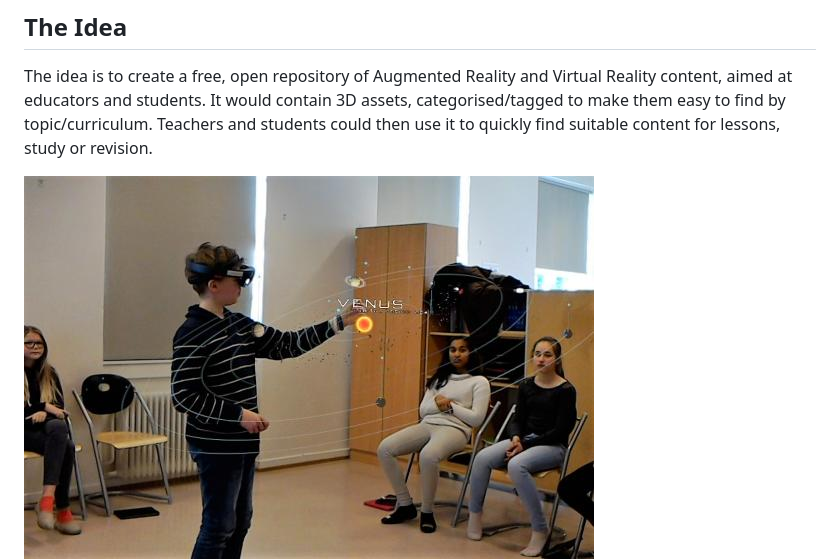
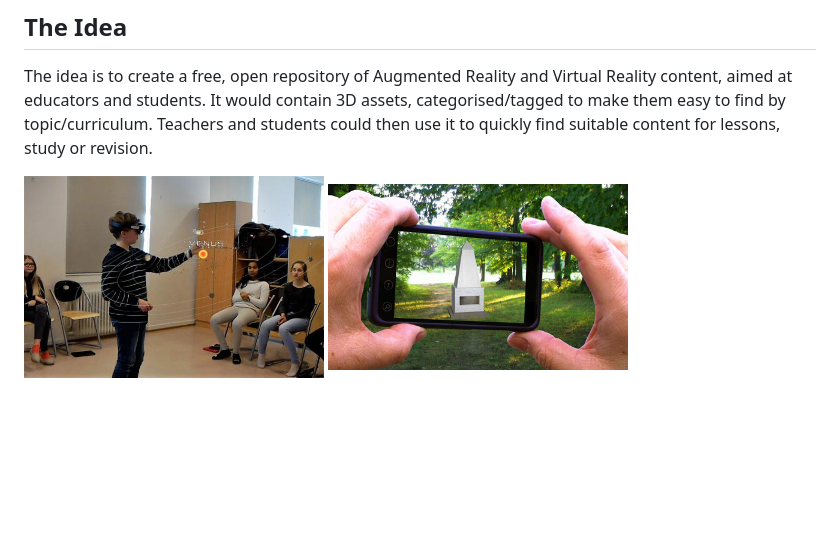
Before and after one commit to poshaughnessy/teleportal, a Markdown page: README.md, the part around the change printed below. GitHub-like rendering; pictures changed too: docs/ar-monument-edudemic.jpg (added); blank space fills up the shorter version.

Commit message:
Update intro images

```diff
--- a/README.md
+++ b/README.md
@@ -6,5 +6,6 @@
 
 The idea is to create a free, open repository of Augmented Reality and Virtual Reality content, aimed at educators and students. It would contain 3D assets, categorised/tagged to make them easy to find by topic/curriculum. Teachers and students could then use it to quickly find suitable content for lessons, study or revision.
 
-![A child using a Hololens to view an AR solar system in class](docs/intro-image-vrscout.jpg)
+<img src="docs/ar-solar-system-vrscout.jpg" width="300px" alt="A child using a Hololens to view an AR solar system in class"/>
+<img src="docs/ar-monument-edudemic.jpg" width="300px" alt="A person holding a phone up and seeing an AR monument"/>
 
```
Also changed, not shown: other parts of README.md (+1 -1 lines), docs/ar-solar-system-vrscout.jpg (renamed from docs/intro-image-vrscout.jpg).
